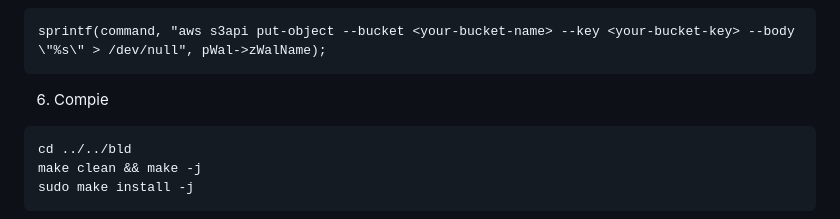
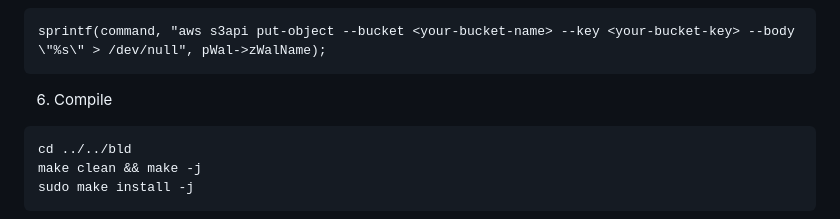
Before and after one commit to korea-dbs/ssl-s3, a Markdown page: README.md, the part around the change. GitHub-like rendering.

Commit message:
Update README.md
fix typo

````diff
--- a/README.md
+++ b/README.md
@@ -73,7 +73,7 @@ In the 'sqlite3WalCallback' function, find and modify the sprintf statement that
 sprintf(command, "aws s3api put-object --bucket <your-bucket-name> --key <your-bucket-key> --body \"%s\" > /dev/null", pWal->zWalName);
 ```
 
-6. Compie
+6. Compile
 ```
 cd ../../bld
 make clean && make -j
````
